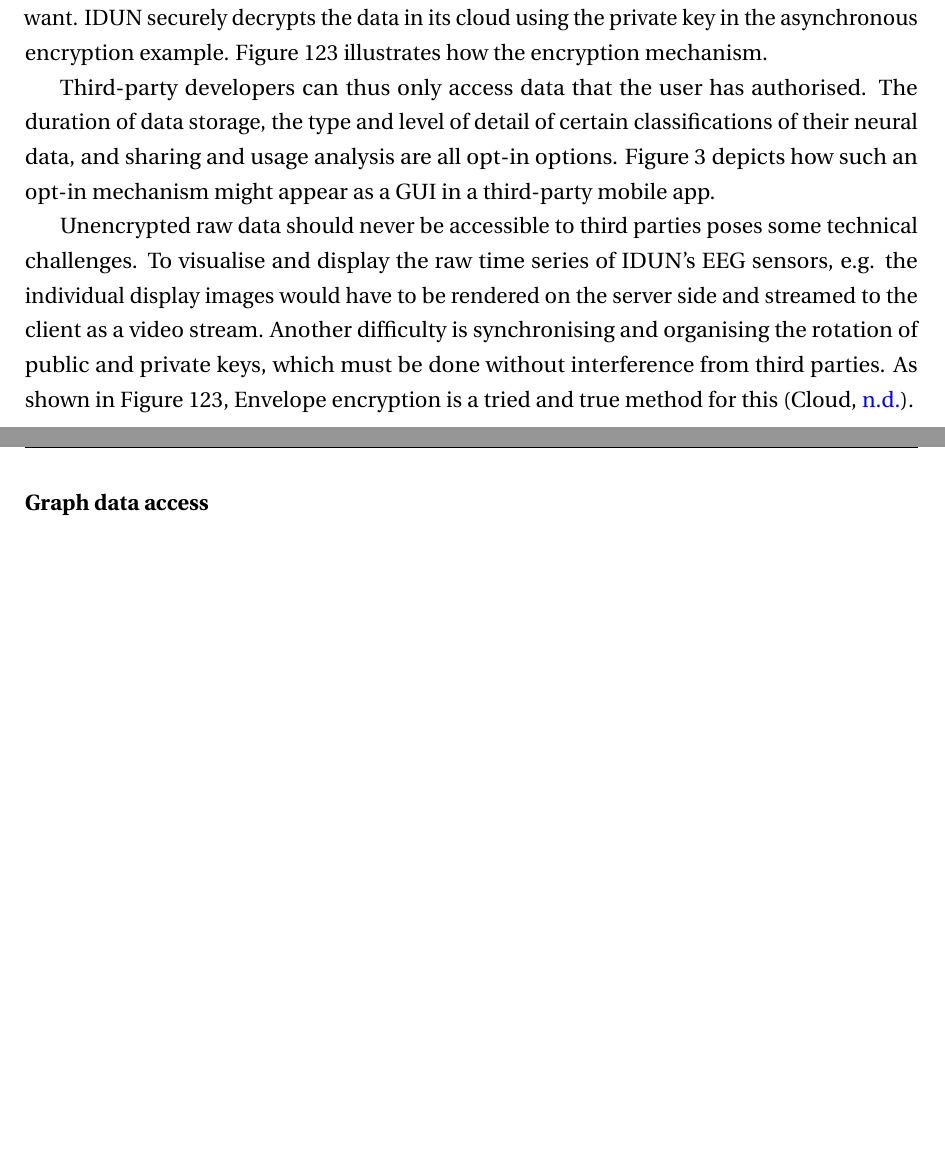
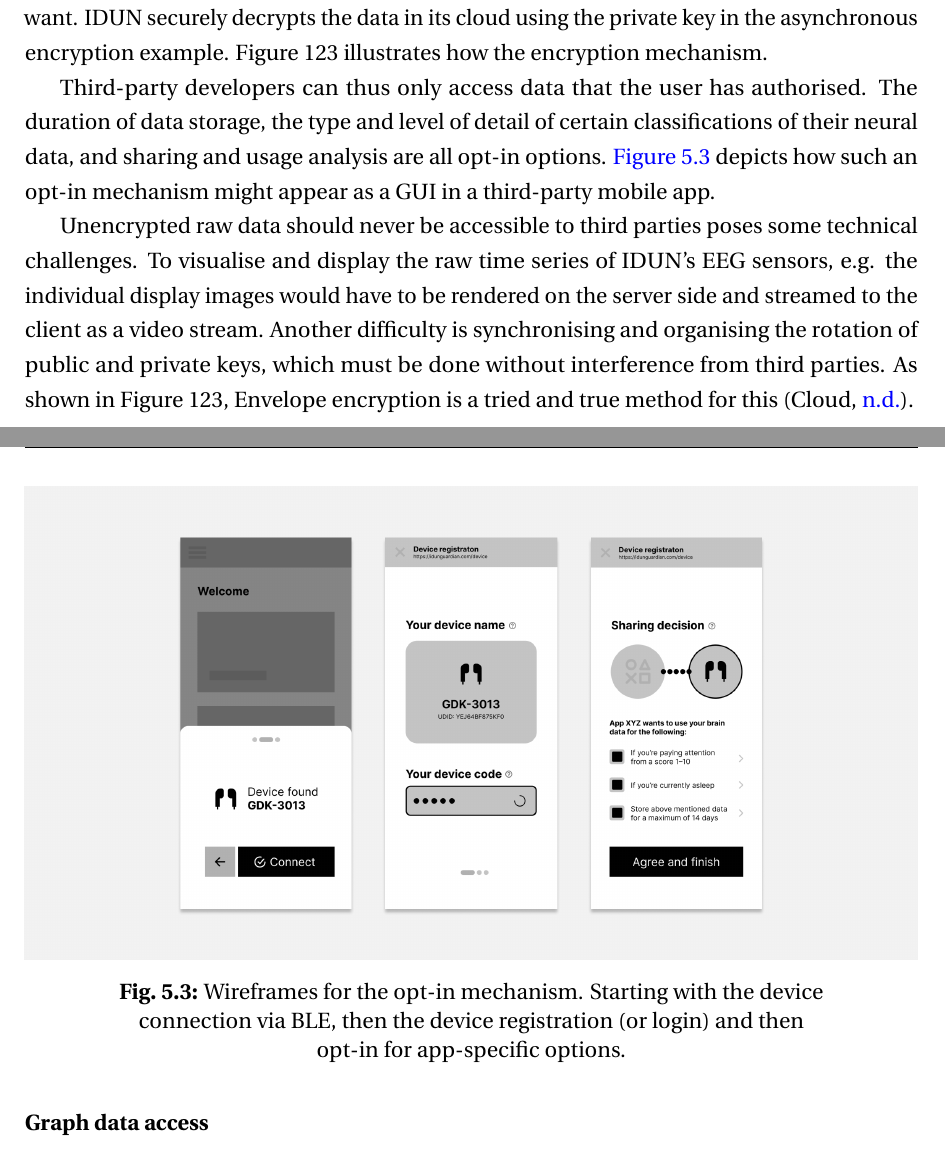
Before and after one commit to danburonline/spatial-place, a LaTeX thesis (thesis/src/thesis.tex, which reads thesis/src/Chapter5/chapter5.tex): two parts of pages 47 and 48 of 81, joined at a grey line, cut so that both start at the same text, the shorter picture padded with empty space. Compiled offline with pdfLaTeX.

Commit message:
Add opt-in mechanism wireframes

```diff
--- a/thesis/src/Chapter5/chapter5.tex
+++ b/thesis/src/Chapter5/chapter5.tex
@@ -61,9 +61,14 @@
 
 % TODO show figure of how encryption works with private keys etc.
 
-Third-party developers can thus only access data that the user has authorised. The duration of data storage, the type and level of detail of certain classifications of their neural data, and sharing and usage analysis are all opt-in options. Figure 3 depicts how such an opt-in mechanism might appear as a GUI in a third-party mobile app.
+Third-party developers can thus only access data that the user has authorised. The duration of data storage, the type and level of detail of certain classifications of their neural data, and sharing and usage analysis are all opt-in options. \autoref{fig:auth-flow} depicts how such an opt-in mechanism might appear as a GUI in a third-party mobile app.
 
-% TODO show the opt-in mechanism (say that the full version is in appendix 123)
+\begin{figure}[!ht]
+  \centering
+  \includegraphics[width=\linewidth]{auth-flow.png}
+  \caption{Wireframes for the opt-in mechanism. Starting with the device connection via BLE, then the device registration (or login) and then opt-in for app-specific options.}
+  \label{fig:auth-flow}
+\end{figure}
 
 Unencrypted raw data should never be accessible to third parties poses some technical challenges. To visualise and display the raw time series of IDUN's EEG sensors, e.g. the individual display images would have to be rendered on the server side and streamed to the client as a video stream. Another difficulty is synchronising and organising the rotation of public and private keys, which must be done without interference from third parties. As shown in Figure 123, Envelope encryption is a tried and true method for this \citep{google_cloud_envelope_nodate}.
 
```
Also changed, not shown: thesis/src/Chapter5/Figs/auth-flow.png (added).
